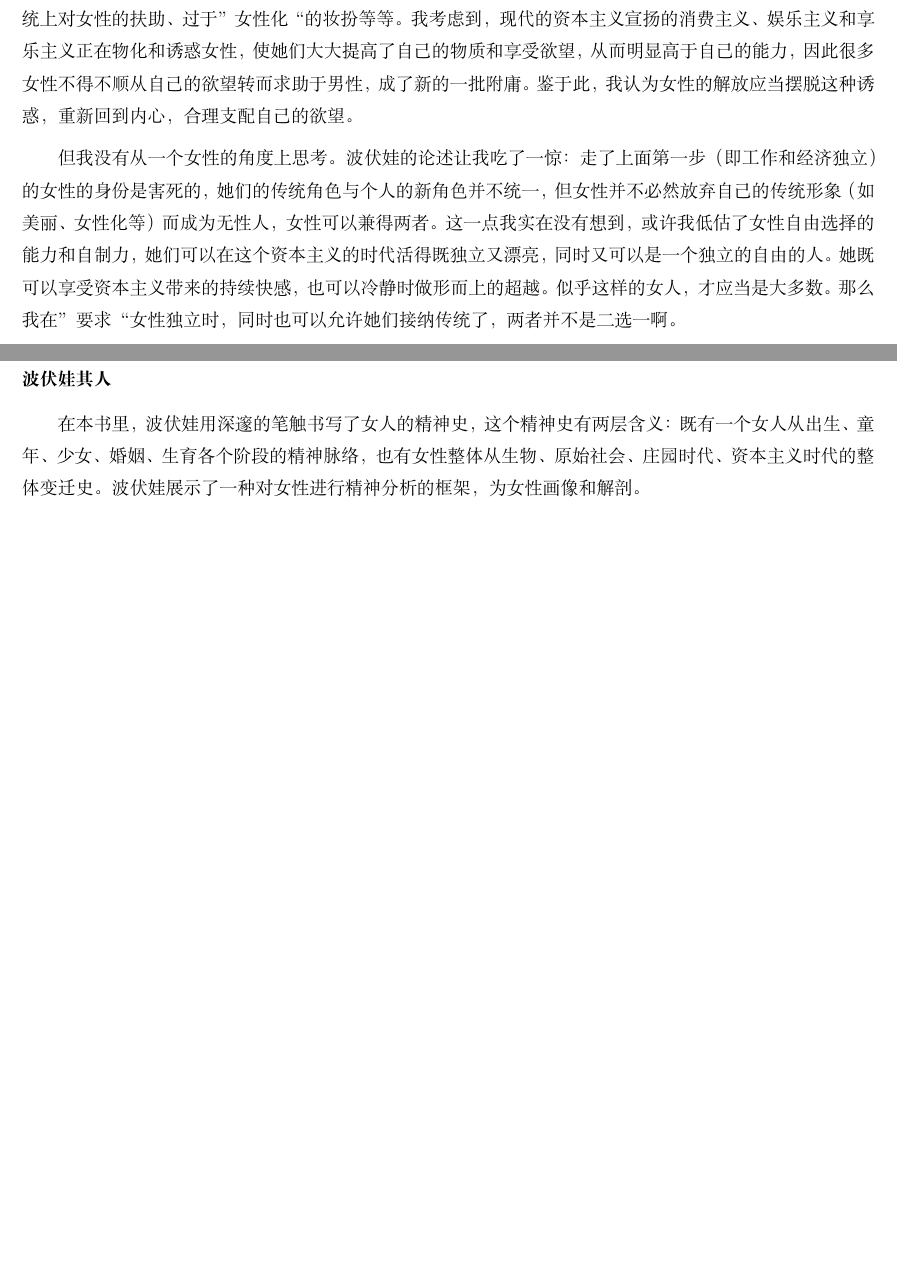
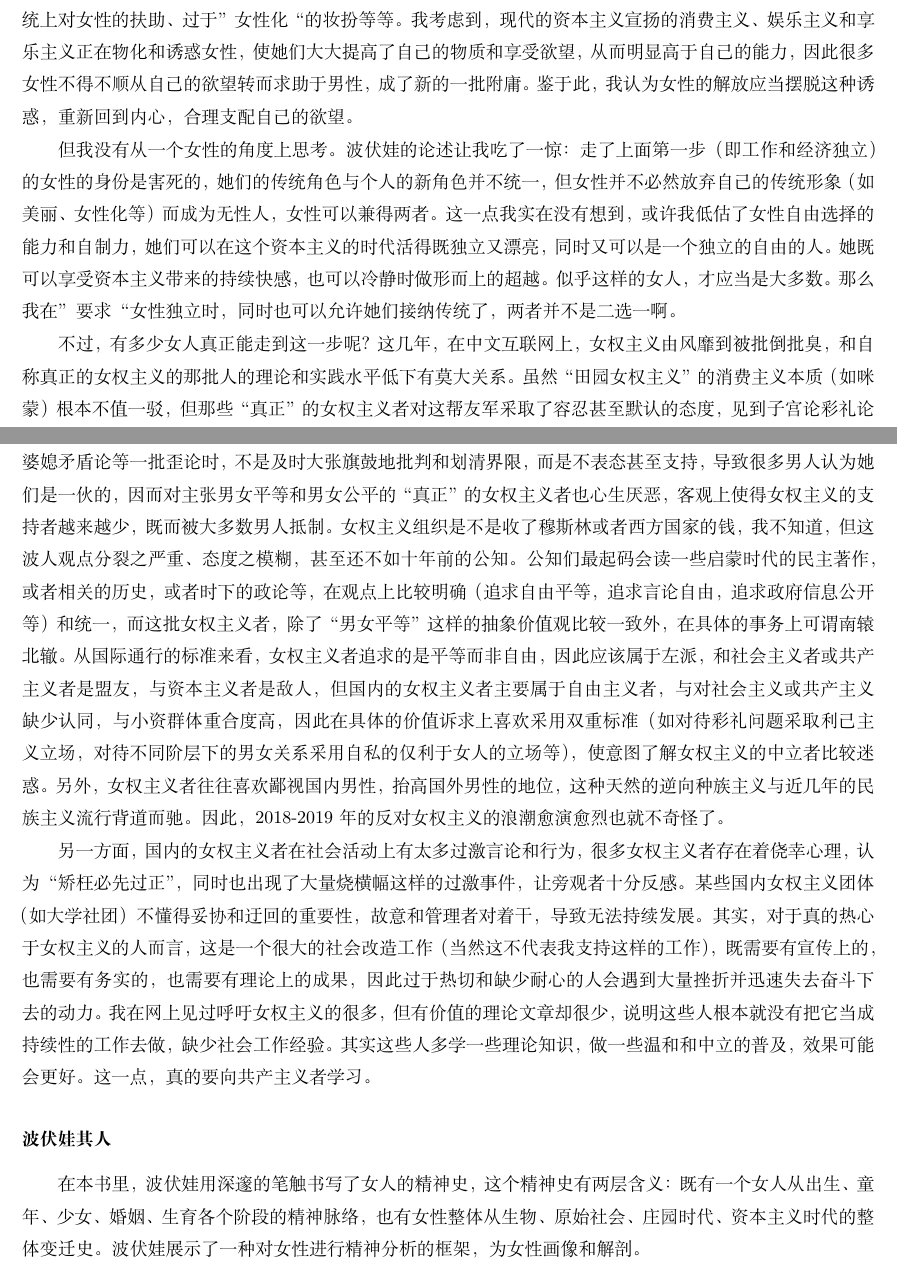
Before and after one commit to steven-ban/book_movie, a LaTeX thesis (main.tex, which reads d2x.tex): two parts of pages 12 and 13 of 189, joined at a grey line, cut so that both start at the same text, the shorter picture padded with empty space. Compiled offline with XeLaTeX.

Commit message:
修改《第二性》
在《第二性》中加入目前女权主义被抵制的思考

```diff
--- a/d2x.tex
+++ b/d2x.tex
@@ -58,6 +58,10 @@
 
 但我没有从一个女性的角度上思考。波伏娃的论述让我吃了一惊：走了上面第一步（即工作和经济独立）的女性的身份是害死的，她们的传统角色与个人的新角色并不统一，但女性并不必然放弃自己的传统形象（如美丽、女性化等）而成为无性人，女性可以兼得两者。这一点我实在没有想到，或许我低估了女性自由选择的能力和自制力，她们可以在这个资本主义的时代活得既独立又漂亮，同时又可以是一个独立的自由的人。她既可以享受资本主义带来的持续快感，也可以冷静时做形而上的超越。似乎这样的女人，才应当是大多数。那么我在”要求“女性独立时，同时也可以允许她们接纳传统了，两者并不是二选一啊。
 
+不过，有多少女人真正能走到这一步呢？这几年，在中文互联网上，女权主义由风靡到被批倒批臭，和自称真正的女权主义的那批人的理论和实践水平低下有莫大关系。虽然“田园女权主义”的消费主义本质（如咪蒙）根本不值一驳，但那些“真正”的女权主义者对这帮友军采取了容忍甚至默认的态度，见到子宫论彩礼论婆媳矛盾论等一批歪论时，不是及时大张旗鼓地批判和划清界限，而是不表态甚至支持，导致很多男人认为她们是一伙的，因而对主张男女平等和男女公平的“真正”的女权主义者也心生厌恶，客观上使得女权主义的支持者越来越少，既而被大多数男人抵制。女权主义组织是不是收了穆斯林或者西方国家的钱，我不知道，但这波人观点分裂之严重、态度之模糊，甚至还不如十年前的公知。公知们最起码会读一些启蒙时代的民主著作，或者相关的历史，或者时下的政论等，在观点上比较明确（追求自由平等，追求言论自由，追求政府信息公开等）和统一，而这批女权主义者，除了“男女平等”这样的抽象价值观比较一致外，在具体的事务上可谓南辕北辙。从国际通行的标准来看，女权主义者追求的是平等而非自由，因此应该属于左派，和社会主义者或共产主义者是盟友，与资本主义者是敌人，但国内的女权主义者主要属于自由主义者，与对社会主义或共产主义缺少认同，与小资群体重合度高，因此在具体的价值诉求上喜欢采用双重标准（如对待彩礼问题采取利己主义立场，对待不同阶层下的男女关系采用自私的仅利于女人的立场等），使意图了解女权主义的中立者比较迷惑。另外，女权主义者往往喜欢鄙视国内男性，抬高国外男性的地位，这种天然的逆向种族主义与近几年的民族主义流行背道而驰。因此，2018-2019年的反对女权主义的浪潮愈演愈烈也就不奇怪了。
+
+另一方面，国内的女权主义者在社会活动上有太多过激言论和行为，很多女权主义者存在着侥幸心理，认为“矫枉必先过正”，同时也出现了大量烧横幅这样的过激事件，让旁观者十分反感。某些国内女权主义团体（如大学社团）不懂得妥协和迂回的重要性，故意和管理者对着干，导致无法持续发展。其实，对于真的热心于女权主义的人而言，这是一个很大的社会改造工作（当然这不代表我支持这样的工作），既需要有宣传上的，也需要有务实的，也需要有理论上的成果，因此过于热切和缺少耐心的人会遇到大量挫折并迅速失去奋斗下去的动力。我在网上见过呼吁女权主义的很多，但有价值的理论文章却很少，说明这些人根本就没有把它当成持续性的工作去做，缺少社会工作经验。其实这些人多学一些理论知识，做一些温和和中立的普及，效果可能会更好。这一点，真的要向共产主义者学习。
+
 \subsubsection{波伏娃其人}
 在本书里，波伏娃用深邃的笔触书写了女人的精神史，这个精神史有两层含义：既有一个女人从出生、童年、少女、婚姻、生育各个阶段的精神脉络，也有女性整体从生物、原始社会、庄园时代、资本主义时代的整体变迁史。波伏娃展示了一种对女性进行精神分析的框架，为女性画像和解剖。
 
```
